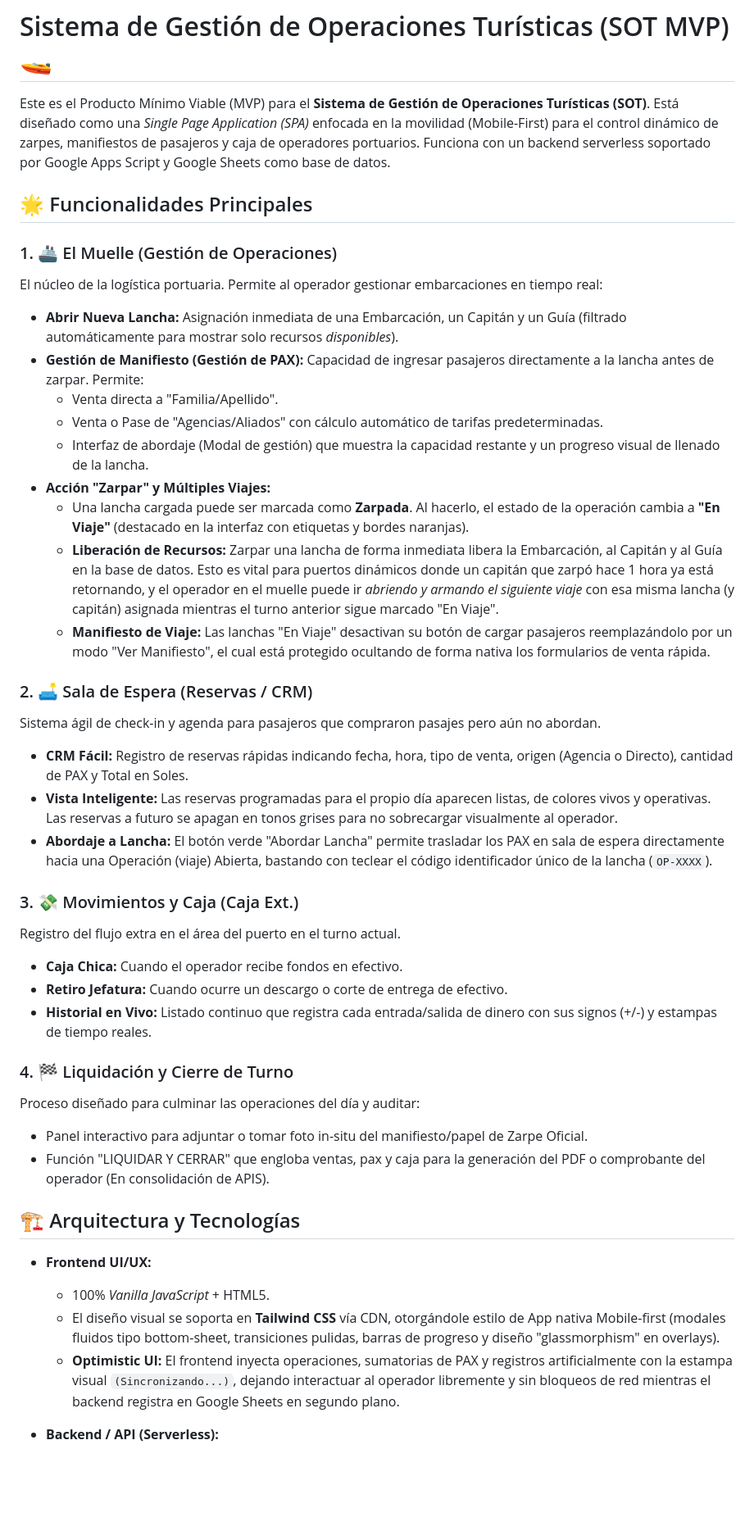
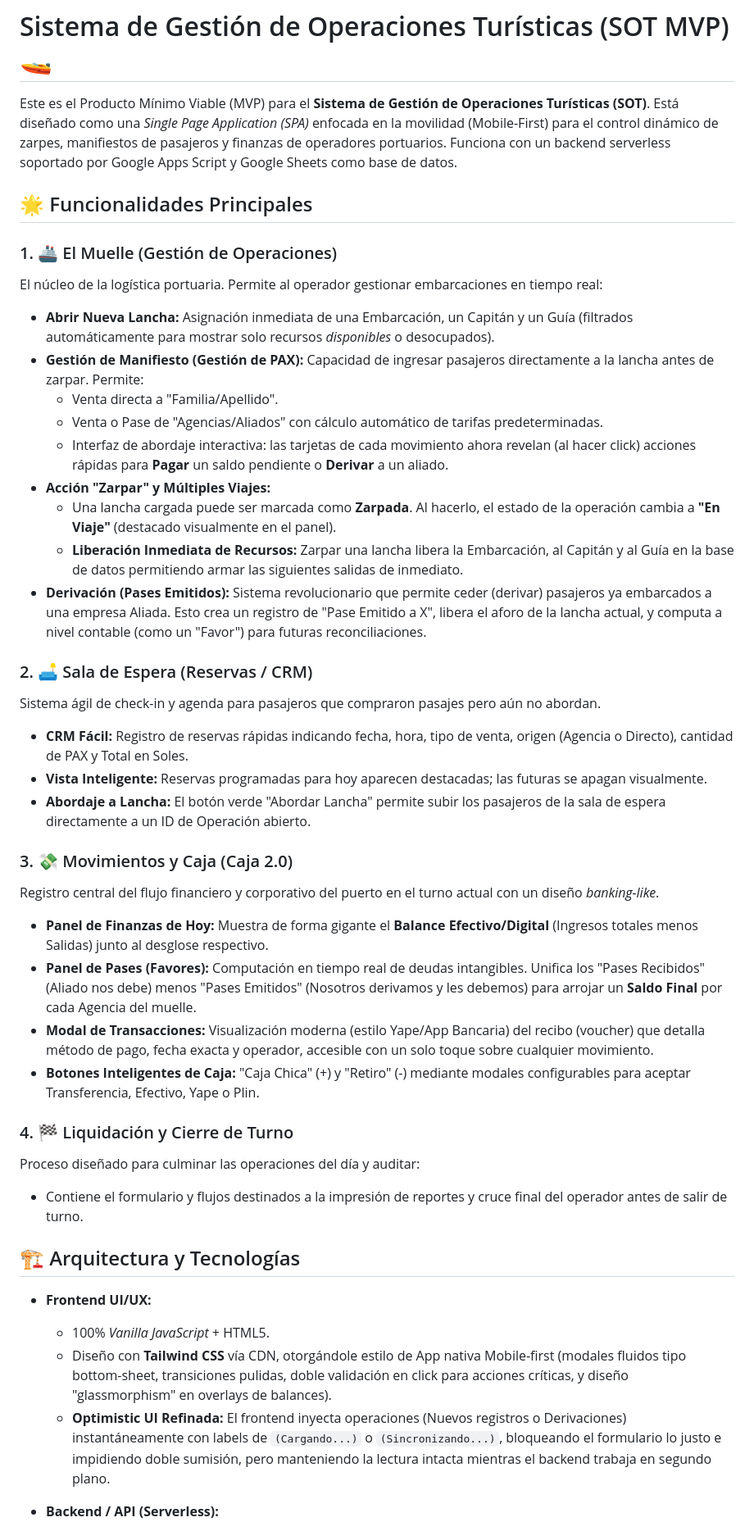
Before and after one commit to Levo19/OperacionesPS, a Markdown page: README.md, the part around one of its changes. Shown at 82% size. Rendered like a GitHub page; blank space fills up the shorter version.

```diff
--- a/README.md
+++ b/README.md
@@ -1,43 +1,43 @@
 # Sistema de Gestión de Operaciones Turísticas (SOT MVP) 🚤
 
-Este es el Producto Mínimo Viable (MVP) para el **Sistema de Gestión de Operaciones Turísticas (SOT)**. Está diseñado como una *Single Page Application (SPA)* enfocada en la movilidad (Mobile-First) para el control dinámico de zarpes, manifiestos de pasajeros y caja de operadores portuarios. Funciona con un backend serverless soportado por Google Apps Script y Google Sheets como base de datos.
+Este es el Producto Mínimo Viable (MVP) para el **Sistema de Gestión de Operaciones Turísticas (SOT)**. Está diseñado como una *Single Page Application (SPA)* enfocada en la movilidad (Mobile-First) para el control dinámico de zarpes, manifiestos de pasajeros y finanzas de operadores portuarios. Funciona con un backend serverless soportado por Google Apps Script y Google Sheets como base de datos.
 
 ## 🌟 Funcionalidades Principales
 
 ### 1. 🚢 El Muelle (Gestión de Operaciones)
 El núcleo de la logística portuaria. Permite al operador gestionar embarcaciones en tiempo real:
-- **Abrir Nueva Lancha:** Asignación inmediata de una Embarcación, un Capitán y un Guía (filtrado automáticamente para mostrar solo recursos *disponibles*).
+- **Abrir Nueva Lancha:** Asignación inmediata de una Embarcación, un Capitán y un Guía (filtrados automáticamente para mostrar solo recursos *disponibles* o desocupados).
 - **Gestión de Manifiesto (Gestión de PAX):** Capacidad de ingresar pasajeros directamente a la lancha antes de zarpar. Permite:
   - Venta directa a "Familia/Apellido".
   - Venta o Pase de "Agencias/Aliados" con cálculo automático de tarifas predeterminadas.
-  - Interfaz de abordaje (Modal de gestión) que muestra la capacidad restante y un progreso visual de llenado de la lancha.
+  - Interfaz de abordaje interactiva: las tarjetas de cada movimiento ahora revelan (al hacer click) acciones rápidas para **Pagar** un saldo pendiente o **Derivar** a un aliado.
 - **Acción "Zarpar" y Múltiples Viajes:**
-  - Una lancha cargada puede ser marcada como **Zarpada**. Al hacerlo, el estado de la operación cambia a **"En Viaje"** (destacado en la interfaz con etiquetas y bordes naranjas).
-  - **Liberación de Recursos:** Zarpar una lancha de forma inmediata libera la Embarcación, al Capitán y al Guía en la base de datos. Esto es vital para puertos dinámicos donde un capitán que zarpó hace 1 hora ya está retornando, y el operador en el muelle puede ir *abriendo y armando el siguiente viaje* con esa misma lancha (y capitán) asignada mientras el turno anterior sigue marcado "En Viaje".
-  - **Manifiesto de Viaje:** Las lanchas "En Viaje" desactivan su botón de cargar pasajeros reemplazándolo por un modo "Ver Manifiesto", el cual está protegido ocultando de forma nativa los formularios de venta rápida.
+  - Una lancha cargada puede ser marcada como **Zarpada**. Al hacerlo, el estado de la operación cambia a **"En Viaje"** (destacado visualmente en el panel).
+  - **Liberación Inmediata de Recursos:** Zarpar una lancha libera la Embarcación, al Capitán y al Guía en la base de datos permitiendo armar las siguientes salidas de inmediato.
+- **Derivación (Pases Emitidos):** Sistema revolucionario que permite ceder (derivar) pasajeros ya embarcados a una empresa Aliada. Esto crea un registro de "Pase Emitido a X", libera el aforo de la lancha actual, y computa a nivel contable (como un "Favor") para futuras reconciliaciones.
 
 ### 2. 🛋️ Sala de Espera (Reservas / CRM)
 Sistema ágil de check-in y agenda para pasajeros que compraron pasajes pero aún no abordan.
 - **CRM Fácil:** Registro de reservas rápidas indicando fecha, hora, tipo de venta, origen (Agencia o Directo), cantidad de PAX y Total en Soles.
-- **Vista Inteligente:** Las reservas programadas para el propio día aparecen listas, de colores vivos y operativas. Las reservas a futuro se apagan en tonos grises para no sobrecargar visualmente al operador.
-- **Abordaje a Lancha:** El botón verde "Abordar Lancha" permite trasladar los PAX en sala de espera directamente hacia una Operación (viaje) Abierta, bastando con teclear el código identificador único de la lancha (`OP-XXXX`).
+- **Vista Inteligente:** Reservas programadas para hoy aparecen destacadas; las futuras se apagan visualmente.
+- **Abordaje a Lancha:** El botón verde "Abordar Lancha" permite subir los pasajeros de la sala de espera directamente a un ID de Operación abierto.
 
-### 3. 💸 Movimientos y Caja (Caja Ext.)
-Registro del flujo extra en el área del puerto en el turno actual.
-- **Caja Chica:** Cuando el operador recibe fondos en efectivo.
-- **Retiro Jefatura:** Cuando ocurre un descargo o corte de entrega de efectivo.
-- **Historial en Vivo:** Listado continuo que registra cada entrada/salida de dinero con sus signos (+/-) y estampas de tiempo reales.
+### 3. 💸 Movimientos y Caja (Caja 2.0)
+Registro central del flujo financiero y corporativo del puerto en el turno actual con un diseño *banking-like*.
+- **Panel de Finanzas de Hoy:** Muestra de forma gigante el **Balance Efectivo/Digital** (Ingresos totales menos Salidas) junto al desglose respectivo.
+- **Panel de Pases (Favores):** Computación en tiempo real de deudas intangibles. Unifica los "Pases Recibidos" (Aliado nos debe) menos "Pases Emitidos" (Nosotros derivamos y les debemos) para arrojar un **Saldo Final** por cada Agencia del muelle.
+- **Modal de Transacciones:** Visualización moderna (estilo Yape/App Bancaria) del recibo (voucher) que detalla método de pago, fecha exacta y operador, accesible con un solo toque sobre cualquier movimiento.
+- **Botones Inteligentes de Caja:** "Caja Chica" (+) y "Retiro" (-) mediante modales configurables para aceptar Transferencia, Efectivo, Yape o Plin.
 
 ### 4. 🏁 Liquidación y Cierre de Turno
 Proceso diseñado para culminar las operaciones del día y auditar:
-- Panel interactivo para adjuntar o tomar foto in-situ del manifiesto/papel de Zarpe Oficial.
-- Función "LIQUIDAR Y CERRAR" que engloba ventas, pax y caja para la generación del PDF o comprobante del operador (En consolidación de APIS).
+- Contiene el formulario y flujos destinados a la impresión de reportes y cruce final del operador antes de salir de turno.
 
 ## 🏗️ Arquitectura y Tecnologías
 
 - **Frontend UI/UX:**
   - 100% *Vanilla JavaScript* + HTML5.
-  - El diseño visual se soporta en **Tailwind CSS** vía CDN, otorgándole estilo de App nativa Mobile-first (modales fluidos tipo bottom-sheet, transiciones pulidas, barras de progreso y diseño "glassmorphism" en overlays).
-  - **Optimistic UI:** El frontend inyecta operaciones, sumatorias de PAX y registros artificialmente con la estampa visual `(Sincronizando...)`, dejando interactuar al operador libremente y sin bloqueos de red mientras el backend registra en Google Sheets en segundo plano.
+  - Diseño con **Tailwind CSS** vía CDN, otorgándole estilo de App nativa Mobile-first (modales fluidos tipo bottom-sheet, transiciones pulidas, doble validación en click para acciones críticas, y diseño "glassmorphism" en overlays de balances).
+  - **Optimistic UI Refinada:** El frontend inyecta operaciones (Nuevos registros o Derivaciones) instantáneamente con labels de `(Cargando...)` o `(Sincronizando...)`, bloqueando el formulario lo justo e impidiendo doble sumisión, pero manteniendo la lectura intacta mientras el backend trabaja en segundo plano.
 
 - **Backend / API (Serverless):**
```
Also changed, not shown: other parts of README.md (+10 -10 lines).
